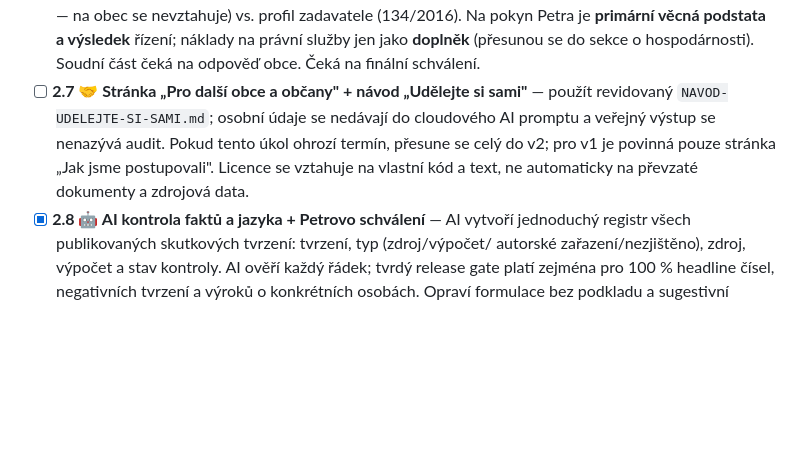
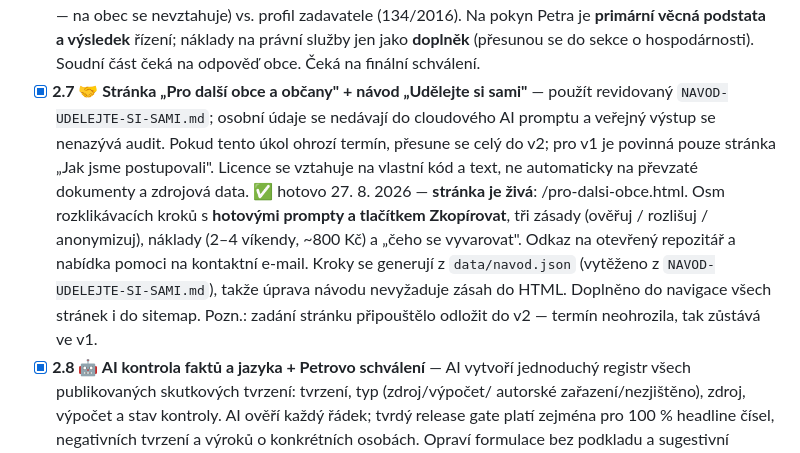
Before and after one commit to novotny25/transparentniprstice.cz, a Markdown page: PLAN.md, the part around the change. Rendered like a GitHub page; blank space fills up the shorter version.

Commit message:
PLAN: stránka Pro další obce (2.7) hotová

```diff
--- a/PLAN.md
+++ b/PLAN.md
@@ -382,12 +382,21 @@ Spouštěcí prompt:
   zadavatele (134/2016). Na pokyn Petra je **primární věcná podstata a výsledek**
   řízení; náklady na právní služby jen jako **doplněk** (přesunou se do sekce
   o hospodárnosti). Soudní část čeká na odpověď obce. Čeká na finální schválení.
-- [ ] **2.7 🤝 Stránka „Pro další obce a občany" + návod „Udělejte si sami"**
+- [x] **2.7 🤝 Stránka „Pro další obce a občany" + návod „Udělejte si sami"**
   — použít revidovaný `NAVOD-UDELEJTE-SI-SAMI.md`; osobní údaje se nedávají do
   cloudového AI promptu a veřejný výstup se nenazývá audit. Pokud tento úkol
   ohrozí termín, přesune se celý do v2; pro v1 je povinná pouze stránka „Jak
   jsme postupovali". Licence se vztahuje na vlastní kód a text, ne automaticky
   na převzaté dokumenty a zdrojová data.
+  ✅ hotovo 27. 8. 2026 — **stránka je živá**: /pro-dalsi-obce.html.
+  Osm rozklikávacích kroků s **hotovými prompty a tlačítkem Zkopírovat**,
+  tři zásady (ověřuj / rozlišuj / anonymizuj), náklady (2–4 víkendy, ~800 Kč)
+  a „čeho se vyvarovat". Odkaz na otevřený repozitář a nabídka pomoci na
+  kontaktní e-mail. Kroky se generují z `data/navod.json` (vytěženo
+  z `NAVOD-UDELEJTE-SI-SAMI.md`), takže úprava návodu nevyžaduje zásah do HTML.
+  Doplněno do navigace všech stránek i do sitemap.
+  Pozn.: zadání stránku připouštělo odložit do v2 — termín neohrozila,
+  tak zůstává ve v1.
 - [x] **2.8 🤖 AI kontrola faktů a jazyka + Petrovo schválení** — AI vytvoří
   jednoduchý registr všech publikovaných skutkových tvrzení: tvrzení, typ (zdroj/výpočet/
   autorské zařazení/nezjištěno), zdroj, výpočet a stav kontroly. AI ověří každý
```
